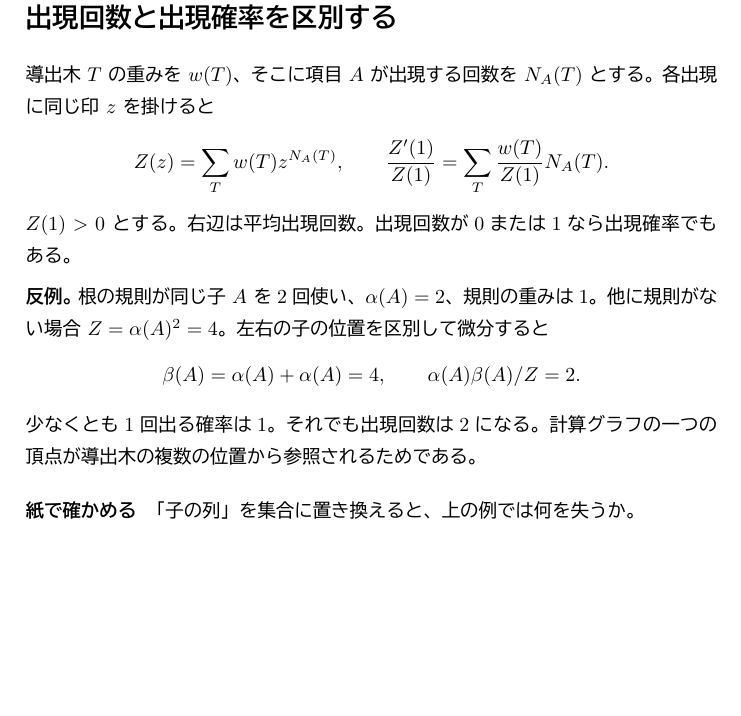
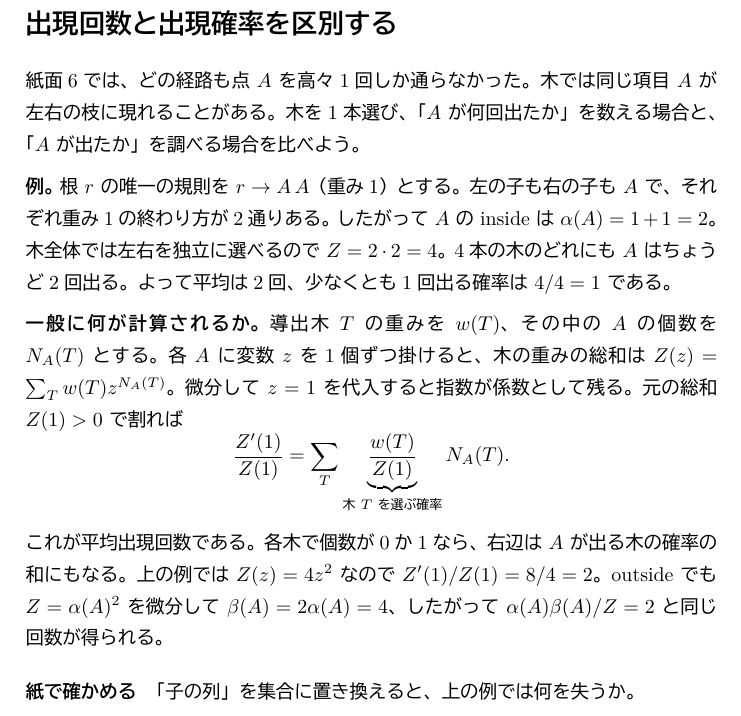
Before and after one commit to TakumiOtagaki/LinearKnot, a LaTeX document (documents/lessons/print/outside-backprop.tex): part of page 7 of 12, cut so that both start at the same text, the shorter picture padded with empty space. The pictures show the PDF file documents/lessons/print/outside-backprop.pdf that the author committed with the source.

Commit message:
Explain occurrence counts before generalizing on page 7

```diff
--- a/documents/lessons/print/outside-backprop.tex
+++ b/documents/lessons/print/outside-backprop.tex
@@ -98,18 +98,15 @@ $s$（start）は出発点、$t$ は到着点。$A,B$ は途中でどちらか
 \textbf{木の根 $r$ に対応するのは？} 紙面4では根で全体の答え $Z=\alpha(r)$ を読んだ。この図で同じ役割を持つのは $t$ である。逆伝播も $\beta(t)=1$ から始まる。上の式を $\alpha(A)$ で微分すると $\beta(A)=5$。図で $A$ から先に残る1歩の重みと一致する。
 \task{$A$ を通る確率は？}\ans{前半と後半をつないで $2\cdot5/31=10/31$。同様に $B$ は $3\cdot7/31=21/31$。}
 \unit{20:29／24:33}{出現回数と出現確率を区別する}
-導出木 $T$ の重みを $w(T)$、そこに項目 $A$ が出現する回数を $N_A(T)$ とする。各出現に同じ印 $z$ を掛けると
+紙面6では、どの経路も点 $A$ を高々1回しか通らなかった。木では同じ項目 $A$ が左右の枝に現れることがある。木を1本選び、「$A$ が何回出たか」を数える場合と、「$A$ が出たか」を調べる場合を比べよう。
+
+\textbf{例。} 根 $r$ の唯一の規則を $r\to A\,A$（重み1）とする。左の子も右の子も $A$ で、それぞれ重み1の終わり方が2通りある。したがって $A$ の inside は $\alpha(A)=1+1=2$。木全体では左右を独立に選べるので $Z=2\cdot2=4$。4本の木のどれにも $A$ はちょうど2回出る。よって平均は2回、少なくとも1回出る確率は $4/4=1$ である。
+
+\textbf{一般に何が計算されるか。} 導出木 $T$ の重みを $w(T)$、その中の $A$ の個数を $N_A(T)$ とする。各 $A$ に変数 $z$ を1個ずつ掛けると、木の重みの総和は $Z(z)=\sum_T w(T)z^{N_A(T)}$。微分して $z=1$ を代入すると指数が係数として残る。元の総和 $Z(1)>0$ で割れば
 \[
-Z(z)=\sum_T w(T)z^{N_A(T)},\qquad
-\frac{Z'(1)}{Z(1)}=\sum_T\frac{w(T)}{Z(1)}N_A(T).
+\frac{Z'(1)}{Z(1)}=\sum_T \underbrace{\frac{w(T)}{Z(1)}}_{\text{木 $T$ を選ぶ確率}}N_A(T).
 \]
-$Z(1)>0$ とする。右辺は平均出現回数。出現回数が0または1なら出現確率でもある。
-\par\textbf{反例。} 根の規則が同じ子 $A$ を2回使い、$\alpha(A)=2$、規則の重みは1。他に規則がない場合 $Z=\alpha(A)^2=4$。左右の子の位置を区別して微分すると
-\[
-\beta(A)=\alpha(A)+\alpha(A)=4,\qquad
-\alpha(A)\beta(A)/Z=2.
-\]
-少なくとも1回出る確率は1。それでも出現回数は2になる。計算グラフの一つの頂点が導出木の複数の位置から参照されるためである。
+これが平均出現回数である。各木で個数が0か1なら、右辺は $A$ が出る木の確率の和にもなる。上の例では $Z(z)=4z^2$ なので $Z'(1)/Z(1)=8/4=2$。outside でも $Z=\alpha(A)^2$ を微分して $\beta(A)=2\alpha(A)=4$、したがって $\alpha(A)\beta(A)/Z=2$ と同じ回数が得られる。
 \task{「子の列」を集合に置き換えると、上の例では何を失うか。}\ans{同じ $A$ の2番目の出現が消え、順方向の積も逆方向の加算も変わる。}
 \unit{24:33}{対数表で backprop すると何が返るか}
 実装と旧教科書の多くの式は対数の表を使う。$a=\log\alpha(A)$、$\ell=\log Z$ とする。$Z>0,\ \alpha(A)>0$ の範囲で連鎖律を使うと
```
Also changed, not shown: documents/lessons/print/flight-72.pdf, documents/lessons/print/outside-backprop.pdf, 1 other file.
